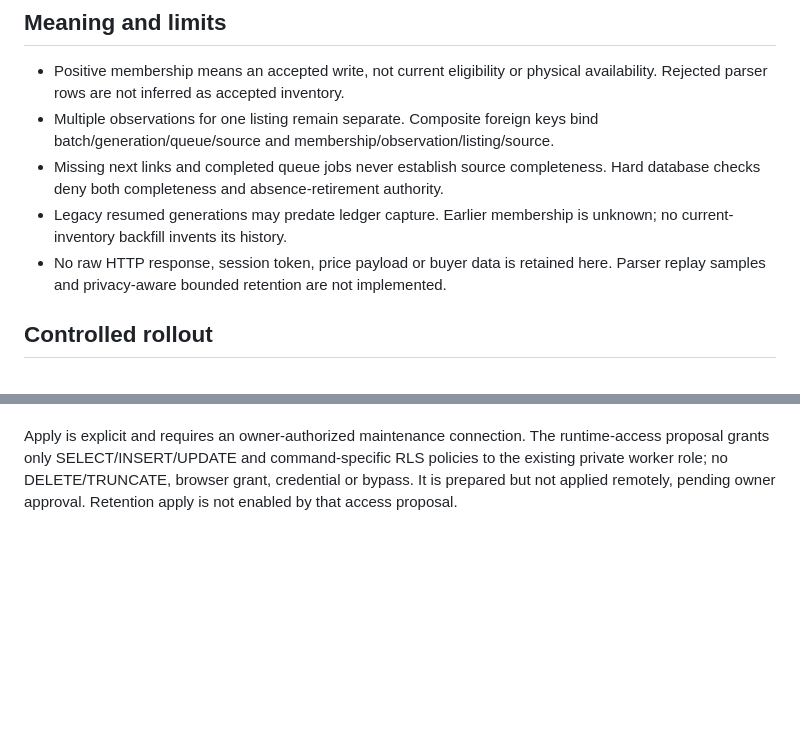
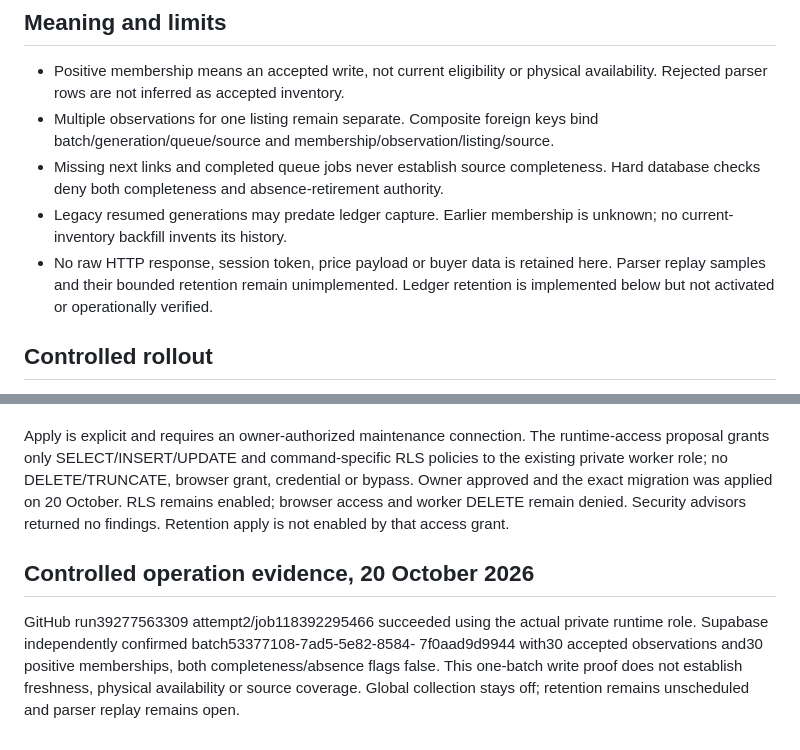
Before and after one commit to krishnabitmca/buy-premium-car, a Markdown page: docs/SCAN_LEDGER.md, 2 parts joined by grey strips. Drawn GitHub-style; blank space fills up the shorter version.

Commit message:
Record verified ledger operation and remaining Phase 1 gates

```diff
--- a/docs/SCAN_LEDGER.md
+++ b/docs/SCAN_LEDGER.md
@@ -32,7 +32,8 @@ enqueue outside this fence is not part of the guarantee.
 - Legacy resumed generations may predate ledger capture. Earlier membership is
   unknown; no current-inventory backfill invents its history.
 - No raw HTTP response, session token, price payload or buyer data is retained here.
-  Parser replay samples and privacy-aware bounded retention are not implemented.
+  Parser replay samples and their bounded retention remain unimplemented. Ledger
+  retention is implemented below but not activated or operationally verified.
 
 ## Controlled rollout
 
@@ -95,5 +96,15 @@ PostgreSQL storage reclamation depends on vacuum and is separately unmeasured.
 Apply is explicit and requires an owner-authorized maintenance connection. The
 runtime-access proposal grants only SELECT/INSERT/UPDATE and command-specific RLS
 policies to the existing private worker role; no DELETE/TRUNCATE, browser grant,
-credential or bypass. It is prepared but not applied remotely, pending owner
-approval. Retention apply is not enabled by that access proposal.
+credential or bypass. Owner approved and the exact migration was applied on 20 October. RLS remains
+enabled; browser access and worker DELETE remain denied. Security advisors
+returned no findings. Retention apply is not enabled by that access grant.
+
+## Controlled operation evidence, 20 October 2026
+
+GitHub run39277563309 attempt2/job118392295466 succeeded using the actual private
+runtime role. Supabase independently confirmed batch53377108-7ad5-5e82-8584-
+7f0aad9d9944 with30 accepted observations and30 positive memberships, both
+completeness/absence flags false. This one-batch write proof does not establish
+freshness, physical availability or source coverage. Global collection stays off;
+retention remains unscheduled and parser replay remains open.
```
Also changed, not shown: CURRENT_STATE.md (+18 -17 lines), WORK_CHECKPOINT.md (+44 -46 lines).
